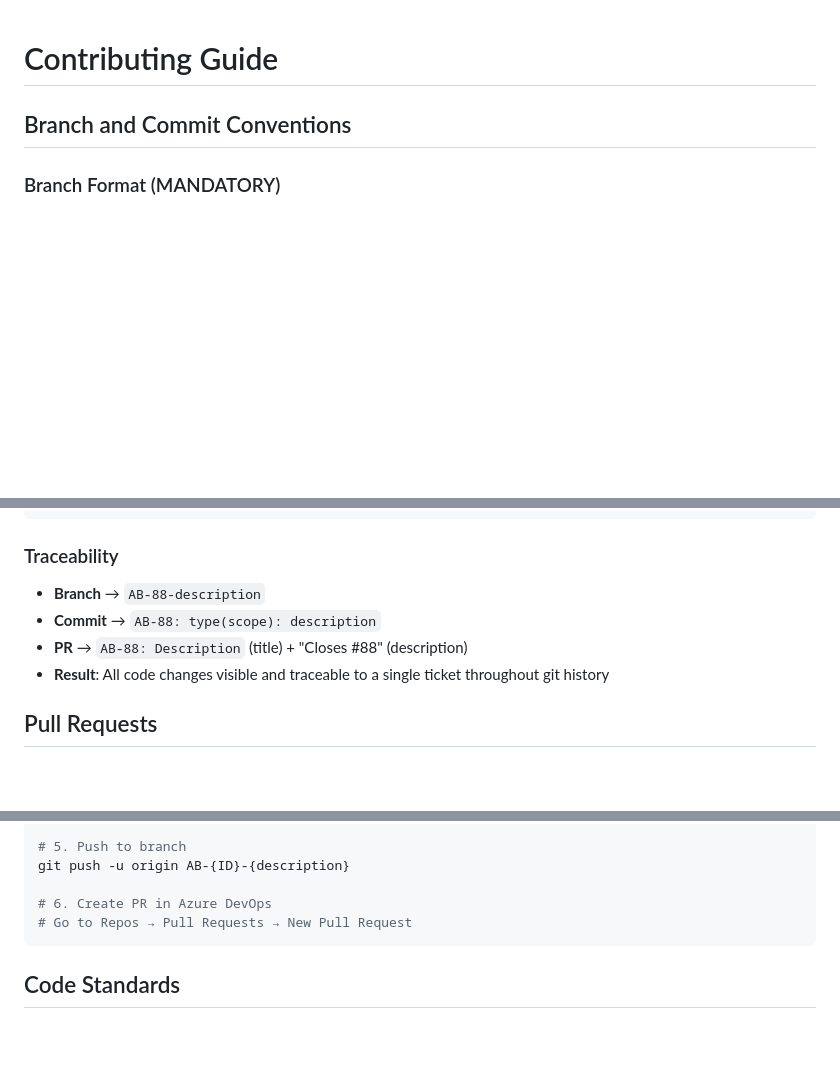
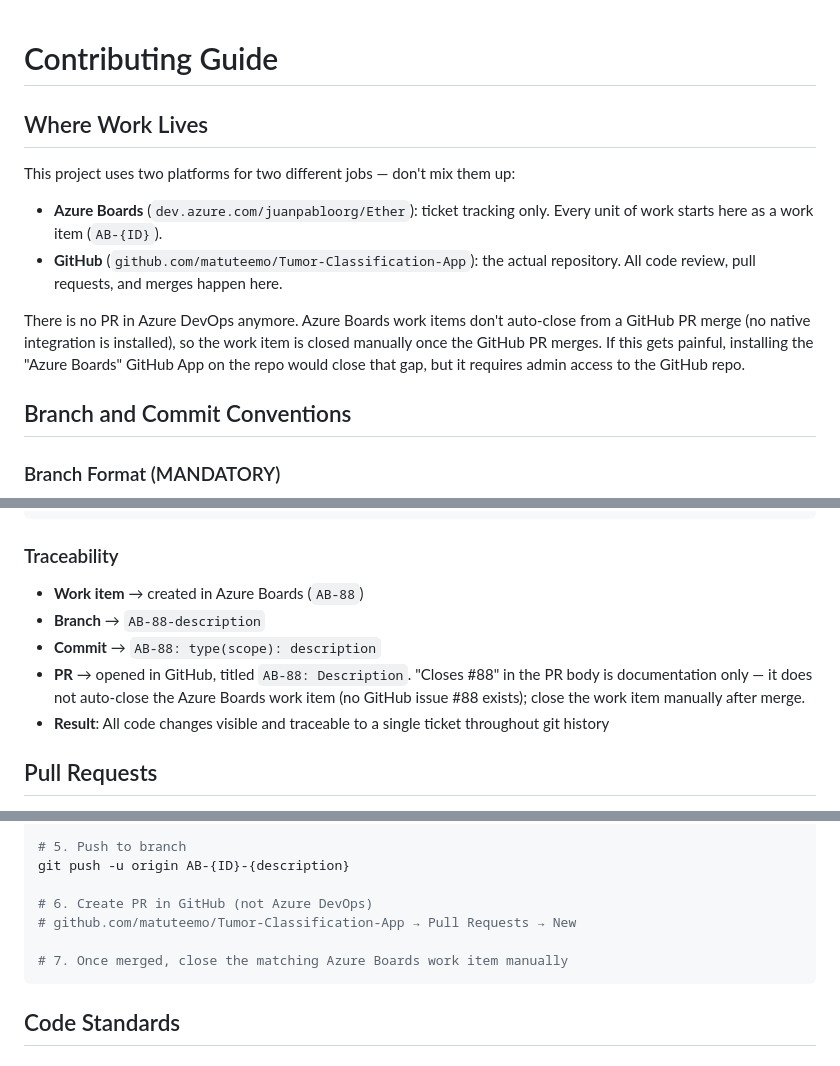
Before and after one commit to Juanpacol/Tumor-Classification-App, a Markdown page: CONTRIBUTING.md, 3 parts joined by grey strips. Drawn GitHub-style; blank space fills up the shorter version.

Commit message:
AB-94: docs(infra): document GitHub-as-source-of-truth PR flow
Clarify that Azure Boards is for ticket tracking only; all pull
requests, reviews, and merges happen in GitHub. Azure Boards work
items don't auto-close from a GitHub merge (no integration installed),
so closure is manual. Removes the now-incorrect "Closes #N auto-closes
the ticket" implication from the traceability section.

Co-Authored-By: Claude Sonnet 5 <noreply@anthropic.com>

````diff
--- a/CONTRIBUTING.md
+++ b/CONTRIBUTING.md
@@ -1,4 +1,13 @@
 # Contributing Guide
+
+## Where Work Lives
+
+This project uses two platforms for two different jobs — don't mix them up:
+
+- **Azure Boards** (`dev.azure.com/juanpabloorg/Ether`): ticket tracking only. Every unit of work starts here as a work item (`AB-{ID}`).
+- **GitHub** (`github.com/matuteemo/Tumor-Classification-App`): the actual repository. All code review, pull requests, and merges happen here.
+
+There is no PR in Azure DevOps anymore. Azure Boards work items don't auto-close from a GitHub PR merge (no native integration is installed), so the work item is closed manually once the GitHub PR merges. If this gets painful, installing the "Azure Boards" GitHub App on the repo would close that gap, but it requires admin access to the GitHub repo.
 
 ## Branch and Commit Conventions
 
@@ -58,9 +67,10 @@ git commit -m "88: feat(backend): add endpoint"  # Wrong prefix format
 ```
 
 ### Traceability
+- **Work item** → created in Azure Boards (`AB-88`)
 - **Branch** → `AB-88-description`
 - **Commit** → `AB-88: type(scope): description`
-- **PR** → `AB-88: Description` (title) + "Closes #88" (description)
+- **PR** → opened in GitHub, titled `AB-88: Description`. "Closes #88" in the PR body is documentation only — it does not auto-close the Azure Boards work item (no GitHub issue #88 exists); close the work item manually after merge.
 - **Result**: All code changes visible and traceable to a single ticket throughout git history
 
 ## Pull Requests
@@ -104,8 +114,10 @@ git commit -m "AB-{ID}: type(scope): description"
 # 5. Push to branch
 git push -u origin AB-{ID}-{description}
 
-# 6. Create PR in Azure DevOps
-# Go to Repos → Pull Requests → New Pull Request
+# 6. Create PR in GitHub (not Azure DevOps)
+# github.com/matuteemo/Tumor-Classification-App → Pull Requests → New
+
+# 7. Once merged, close the matching Azure Boards work item manually
 ```
 
 ## Code Standards
````
